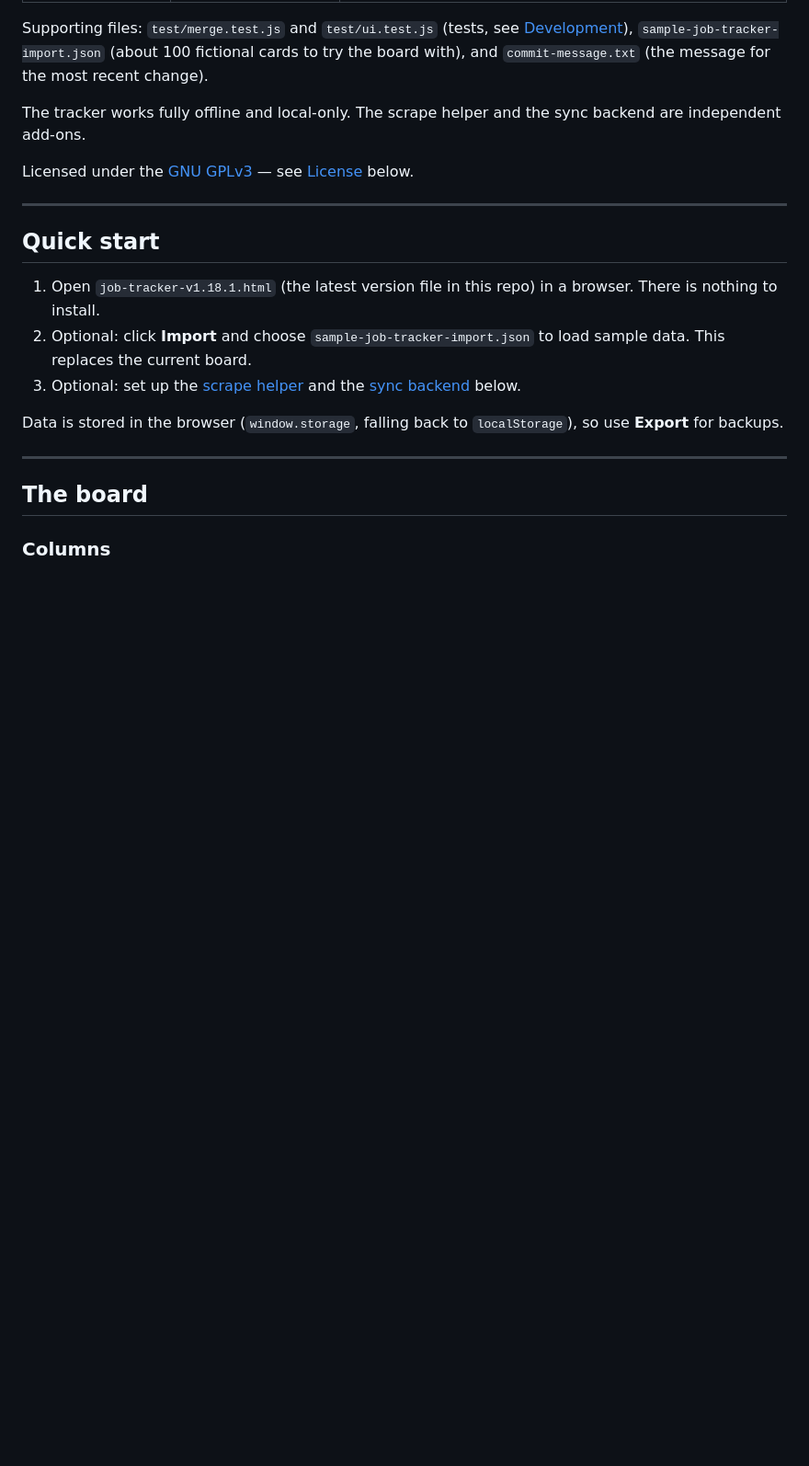
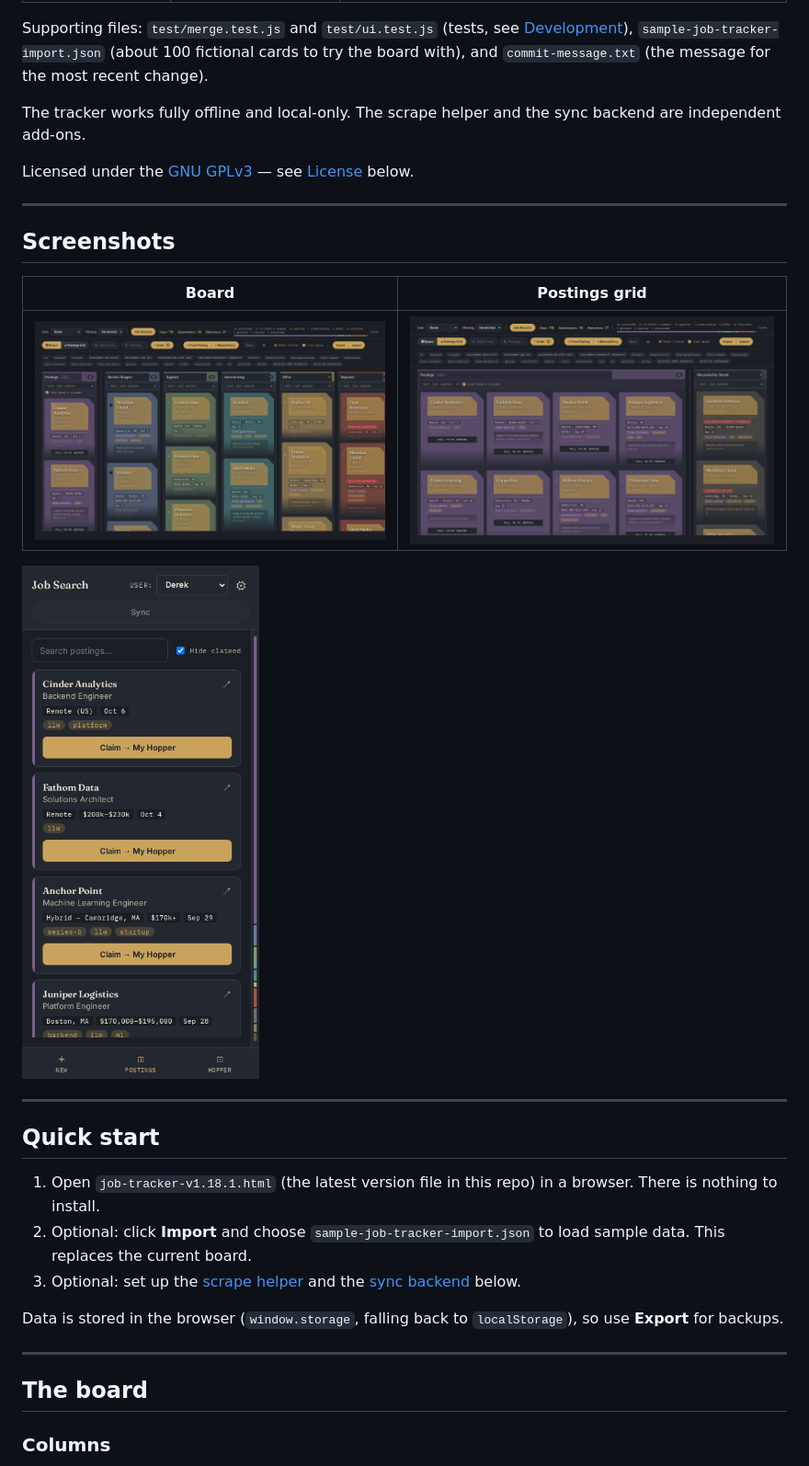
Before and after one commit to dmreedy/job-board, a Markdown page: README.md, the part around one of its changes. Shown at 92% size. Rendered like a GitHub page; pictures changed too: docs/screenshots/board.png (added), docs/screenshots/mobile.png (added), docs/screenshots/postings-grid.png (added); blank space fills up the shorter version.

```diff
--- a/README.md
+++ b/README.md
@@ -13,6 +17,16 @@ Supporting files: `test/merge.test.js` and `test/ui.test.js` (tests, see [Develo
 The tracker works fully offline and local-only. The scrape helper and the sync backend are independent add-ons.
 
 Licensed under the [GNU GPLv3](LICENSE) — see [License](#license) below.
+
+---
+
+## Screenshots
+
+| Board | Postings grid |
+|---|---|
+| ![Board view](docs/screenshots/board.png) | ![Postings grid view](docs/screenshots/postings-grid.png) |
+
+<img src="docs/screenshots/mobile.png" alt="Mobile layout" width="280" />
 
 ---
 
```
Also changed, not shown: other parts of README.md (+4 -0 lines), CONTRIBUTING.md (+15 -1 lines), 3 other files.
